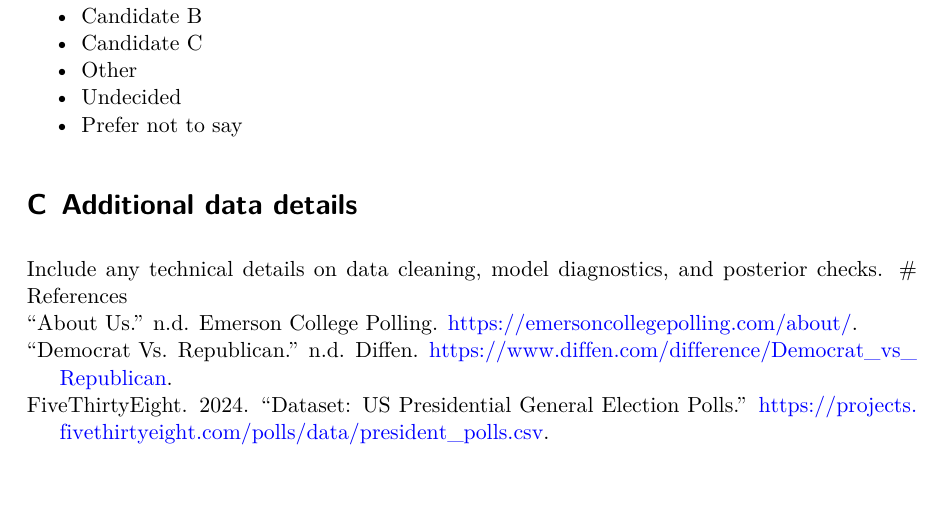
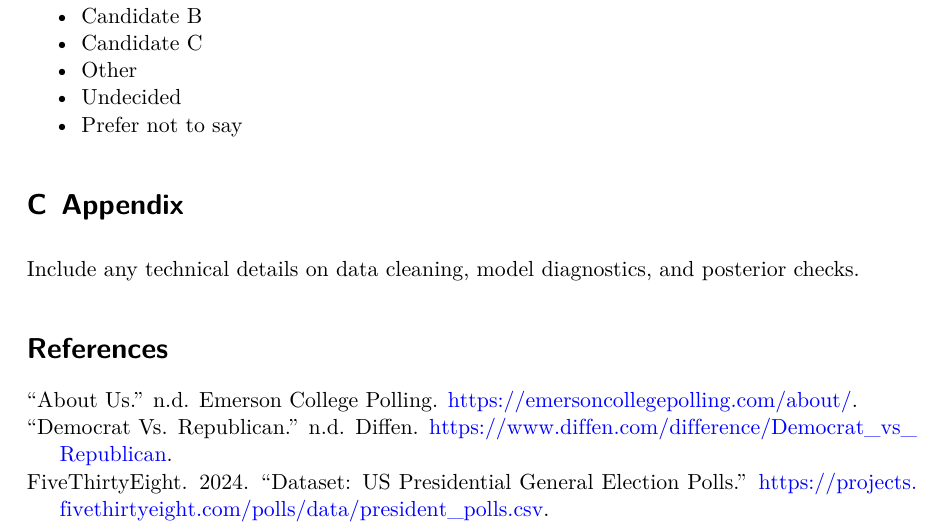
Before and after one commit to DavidFJ207/USPresidentialForecast, a Quarto document (paper/paper.qmd): part of page 18 of 18, cut so that both start at the same text, the shorter picture padded with empty space. The pictures show the output file paper/paper.pdf that the author committed with the source.

Commit message:
Minor fix in appendix C

```diff
--- a/paper/paper.qmd
+++ b/paper/paper.qmd
@@ -954,6 +954,7 @@ Under 18
   - Undecided
   - Prefer not to say
 
-# Additional data details
+# Appendix {#sec-appendix-C}
 Include any technical details on data cleaning, model diagnostics, and posterior checks.
+
 # References
```
Also changed, not shown: paper/paper.pdf.
